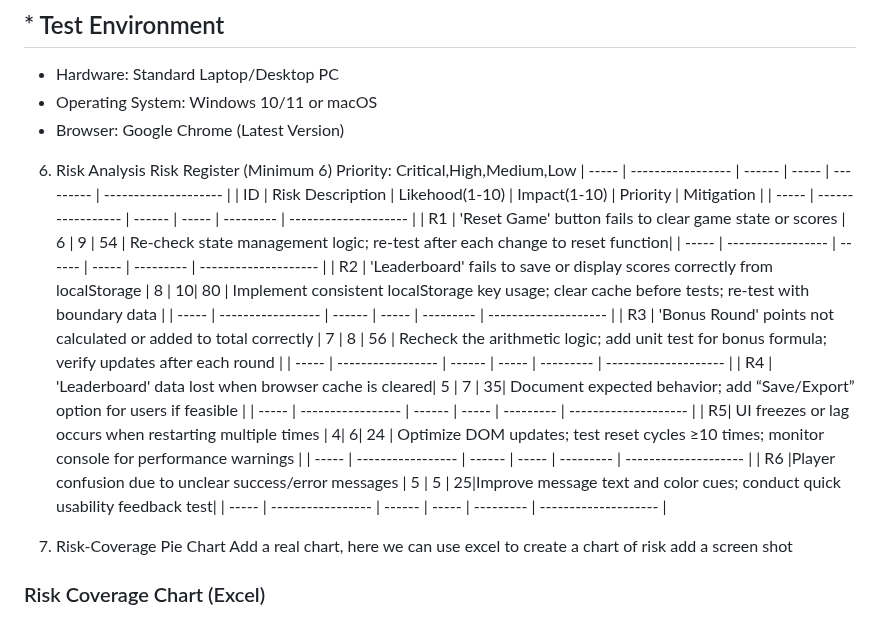
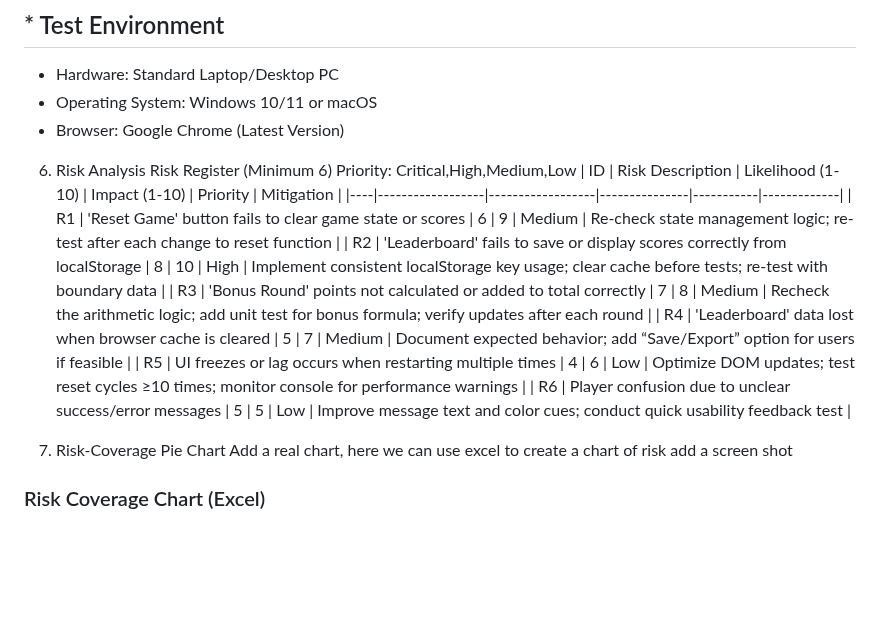
Before and after one commit to juliesuarez/Debug-dynasty, a Markdown page: Debug_Dynasty_Test_Management_Report.md, the part around the change. GitHub-like rendering; blank space fills up the shorter version.

Commit message:
Updated table format

```diff
--- a/Debug_Dynasty_Test_Management_Report.md
+++ b/Debug_Dynasty_Test_Management_Report.md
@@ -69,21 +69,14 @@ Tools:
 6. Risk Analysis
    Risk Register (Minimum 6)
    Priority: Critical,High,Medium,Low
-| ----- | ----------------- | ------ | ----- | --------- | -------------------- |
-| ID | Risk Description | Likehood(1-10) | Impact(1-10) | Priority | Mitigation |
-| ----- | ----------------- | ------ | ----- | --------- | -------------------- |
-| R1 | 'Reset Game' button fails to clear game state or scores | 6 | 9 | 54 | Re-check state management logic; re-test after each change to reset function|
-| ----- | ----------------- | ------ | ----- | --------- | -------------------- |
-| R2 |  'Leaderboard' fails to save or display scores correctly from localStorage |   8 |  10|  80 |  Implement consistent localStorage key usage; clear cache before tests; re-test with boundary data   |
-| ----- | ----------------- | ------ | ----- | --------- | -------------------- |
-| R3   | 'Bonus Round' points not calculated or added to total correctly  |   7 |  8 | 56 | Recheck the arithmetic logic; add unit test for bonus formula; verify updates after each round |
-| ----- | ----------------- | ------ | ----- | --------- | -------------------- |
-| R4 | 'Leaderboard' data lost when browser cache is cleared|  5 | 7 | 35| Document expected behavior; add “Save/Export” option for users if feasible |
-| ----- | ----------------- | ------ | ----- | --------- | -------------------- |
-| R5| UI freezes or lag occurs when restarting multiple times |  4| 6|  24 | Optimize DOM updates; test reset cycles ≥10 times; monitor console for performance warnings |
-| ----- | ----------------- | ------ | ----- | --------- | -------------------- |
-| R6  |Player confusion due to unclear success/error messages | 5 | 5 | 25|Improve message text and color cues; conduct quick usability feedback test|
-| ----- | ----------------- | ------ | ----- | --------- | -------------------- |
+| ID | Risk Description | Likelihood (1-10) | Impact (1-10) | Priority | Mitigation |
+|----|------------------|------------------|---------------|-----------|-------------|
+| R1 | 'Reset Game' button fails to clear game state or scores | 6 | 9 | Medium | Re-check state management logic; re-test after each change to reset function |
+| R2 | 'Leaderboard' fails to save or display scores correctly from localStorage | 8 | 10 | High | Implement consistent localStorage key usage; clear cache before tests; re-test with boundary data |
+| R3 | 'Bonus Round' points not calculated or added to total correctly | 7 | 8 | Medium | Recheck the arithmetic logic; add unit test for bonus formula; verify updates after each round |
+| R4 | 'Leaderboard' data lost when browser cache is cleared | 5 | 7 | Medium | Document expected behavior; add “Save/Export” option for users if feasible |
+| R5 | UI freezes or lag occurs when restarting multiple times | 4 | 6 | Low | Optimize DOM updates; test reset cycles ≥10 times; monitor console for performance warnings |
+| R6 | Player confusion due to unclear success/error messages | 5 | 5 | Low | Improve message text and color cues; conduct quick usability feedback test |
 
 
 7. Risk-Coverage Pie Chart
```
